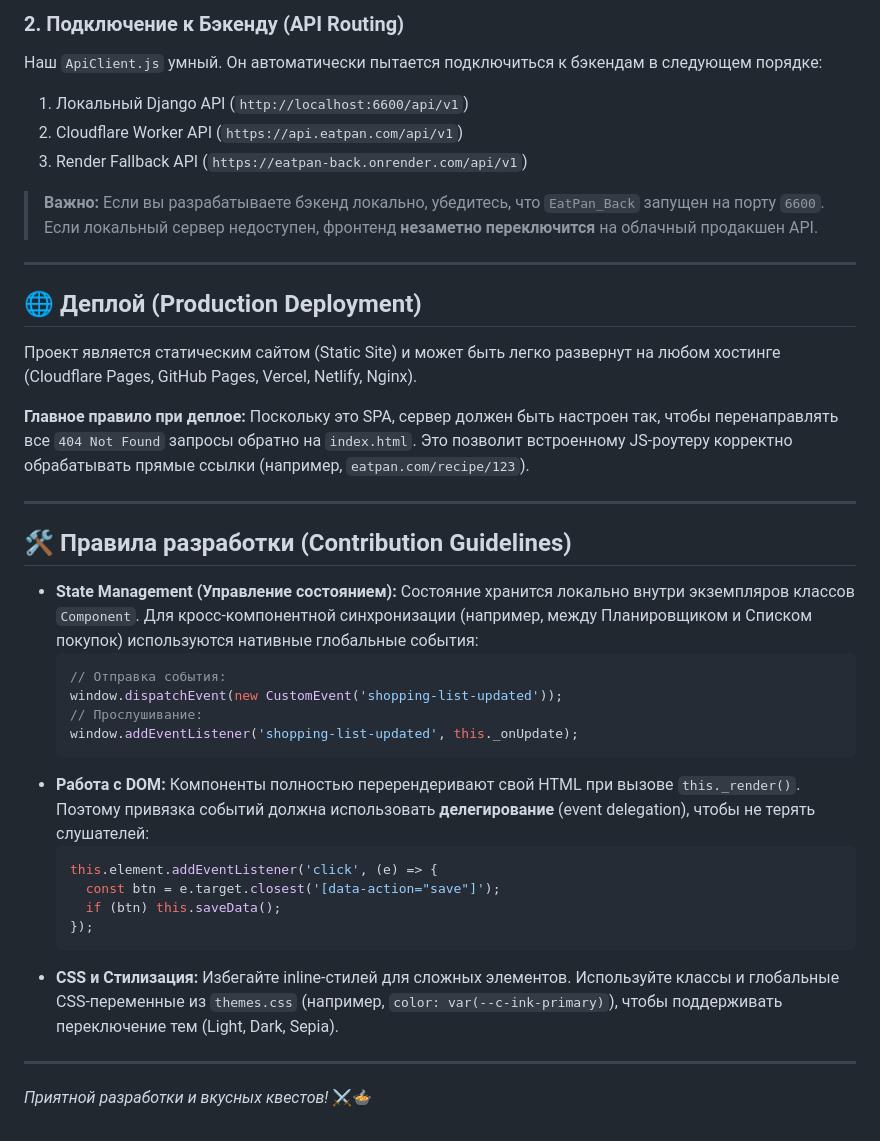
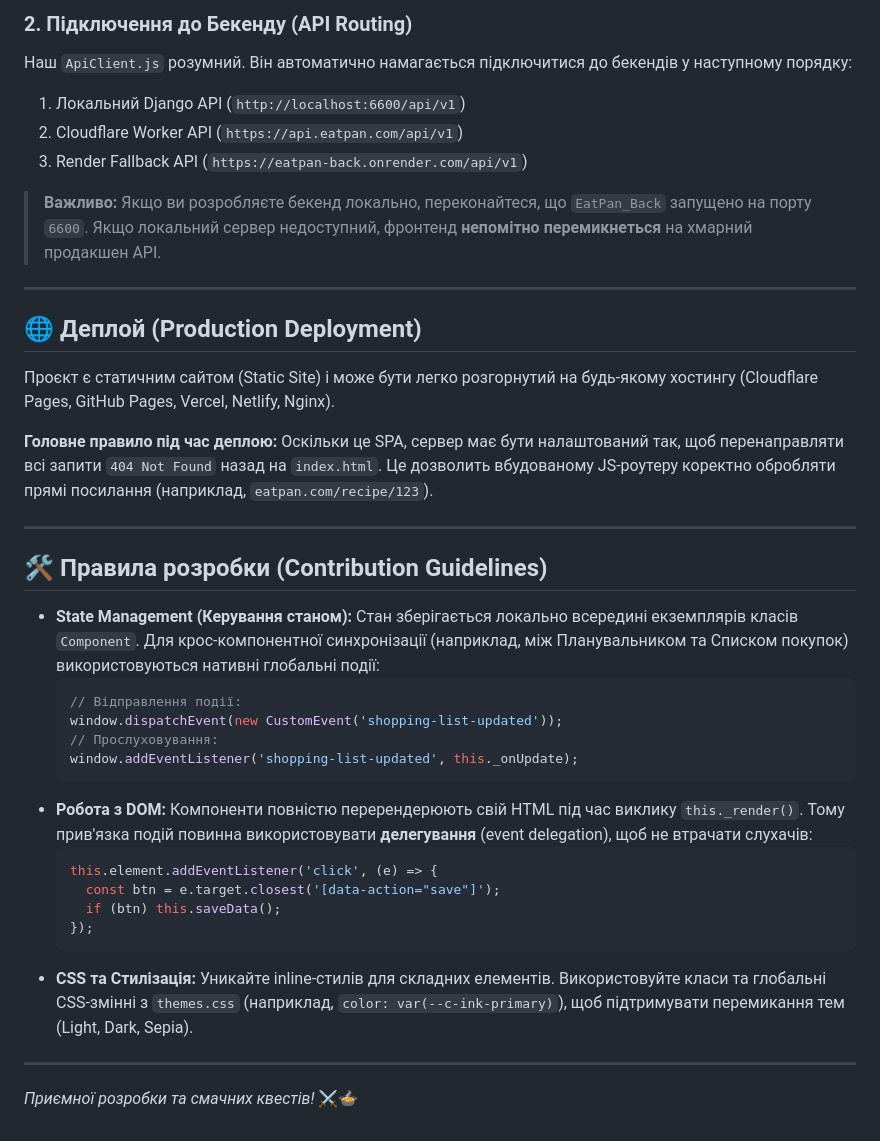
Before and after one commit to EssenceMaks/EatPan_Fr, a Markdown page: README.md, the part around one of its changes. Drawn GitHub-style.

````diff
--- a/README.md
+++ b/README.md
@@ -66,40 +66,40 @@ EatPan_Fr/
 
-### 2. Подключение к Бэкенду (API Routing)
-Наш `ApiClient.js` умный. Он автоматически пытается подключиться к бэкендам в следующем порядке:
-1. Локальный Django API (`http://localhost:6600/api/v1`)
+### 2. Підключення до Бекенду (API Routing)
+Наш `ApiClient.js` розумний. Він автоматично намагається підключитися до бекендів у наступному порядку:
+1. Локальний Django API (`http://localhost:6600/api/v1`)
 2. Cloudflare Worker API (`https://api.eatpan.com/api/v1`)
 3. Render Fallback API (`https://eatpan-back.onrender.com/api/v1`)
 
-> **Важно:** Если вы разрабатываете бэкенд локально, убедитесь, что `EatPan_Back` запущен на порту `6600`. Если локальный сервер недоступен, фронтенд **незаметно переключится** на облачный продакшен API.
+> **Важливо:** Якщо ви розробляєте бекенд локально, переконайтеся, що `EatPan_Back` запущено на порту `6600`. Якщо локальний сервер недоступний, фронтенд **непомітно перемикнеться** на хмарний продакшен API.
 
 ---
 
 ## 🌐 Деплой (Production Deployment)
 
-Проект является статическим сайтом (Static Site) и может быть легко развернут на любом хостинге (Cloudflare Pages, GitHub Pages, Vercel, Netlify, Nginx).
+Проєкт є статичним сайтом (Static Site) і може бути легко розгорнутий на будь-якому хостингу (Cloudflare Pages, GitHub Pages, Vercel, Netlify, Nginx).
 
-**Главное правило при деплое:**
-Поскольку это SPA, сервер должен быть настроен так, чтобы перенаправлять все `404 Not Found` запросы обратно на `index.html`. Это позволит встроенному JS-роутеру корректно обрабатывать прямые ссылки (например, `eatpan.com/recipe/123`).
+**Головне правило під час деплою:**
+Оскільки це SPA, сервер має бути налаштований так, щоб перенаправляти всі запити `404 Not Found` назад на `index.html`. Це дозволить вбудованому JS-роутеру коректно обробляти прямі посилання (наприклад, `eatpan.com/recipe/123`).
 
 ---
 
-## 🛠 Правила разработки (Contribution Guidelines)
+## 🛠 Правила розробки (Contribution Guidelines)
 
-- **State Management (Управление состоянием):** Состояние хранится локально внутри экземпляров классов `Component`. Для кросс-компонентной синхронизации (например, между Планировщиком и Списком покупок) используются нативные глобальные события:
+- **State Management (Керування станом):** Стан зберігається локально всередині екземплярів класів `Component`. Для крос-компонентної синхронізації (наприклад, між Планувальником та Списком покупок) використовуються нативні глобальні події:
   ```javascript
-  // Отправка события:
+  // Відправлення події:
   window.dispatchEvent(new CustomEvent('shopping-list-updated'));
-  // Прослушивание:
+  // Прослуховування:
   window.addEventListener('shopping-list-updated', this._onUpdate);
   ```
-- **Работа с DOM:** Компоненты полностью перерендеривают свой HTML при вызове `this._render()`. Поэтому привязка событий должна использовать **делегирование** (event delegation), чтобы не терять слушателей:
+- **Робота з DOM:** Компоненти повністю перерендерюють свій HTML під час виклику `this._render()`. Тому прив'язка подій повинна використовувати **делегування** (event delegation), щоб не втрачати слухачів:
   ```javascript
   this.element.addEventListener('click', (e) => {
     const btn = e.target.closest('[data-action="save"]');
     if (btn) this.saveData();
   });
   ```
-- **CSS и Стилизация:** Избегайте inline-стилей для сложных элементов. Используйте классы и глобальные CSS-переменные из `themes.css` (например, `color: var(--c-ink-primary)`), чтобы поддерживать переключение тем (Light, Dark, Sepia).
+- **CSS та Стилізація:** Уникайте inline-стилів для складних елементів. Використовуйте класи та глобальні CSS-змінні з `themes.css` (наприклад, `color: var(--c-ink-primary)`), щоб підтримувати перемикання тем (Light, Dark, Sepia).
 
 ---
-*Приятной разработки и вкусных квестов!* ⚔️🍲
+*Приємної розробки та смачних квестів!* ⚔️🍲
````
Also changed, not shown: other parts of README.md (+35 -35 lines).
